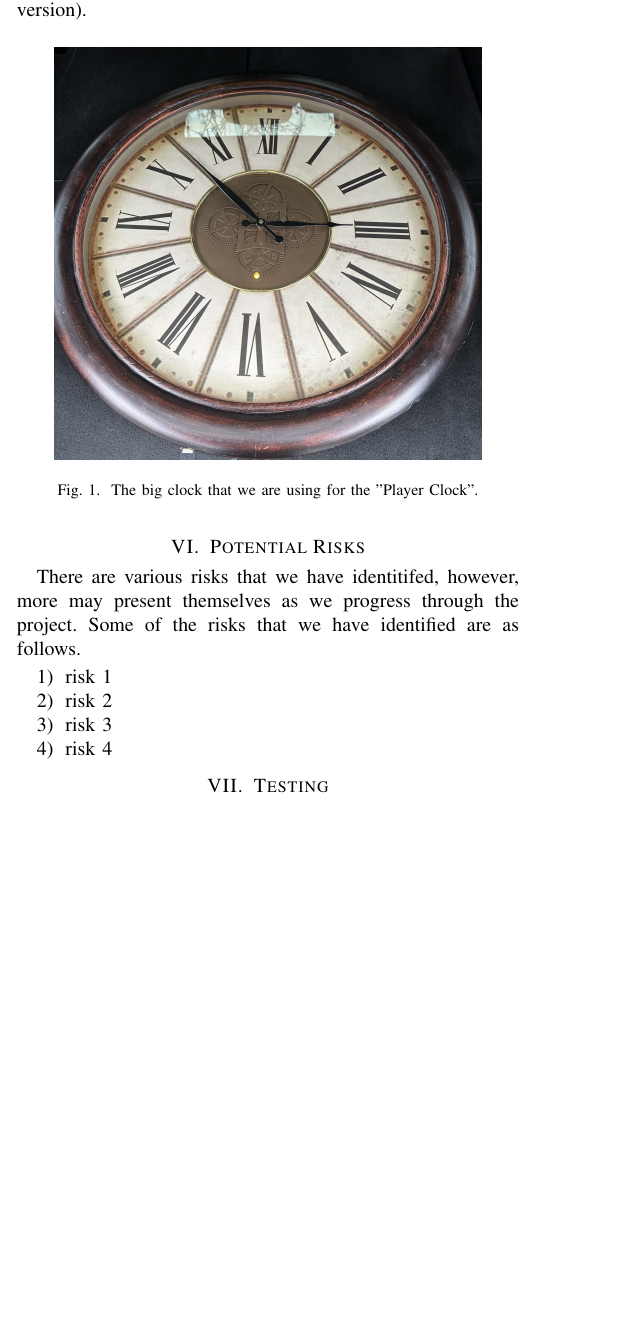
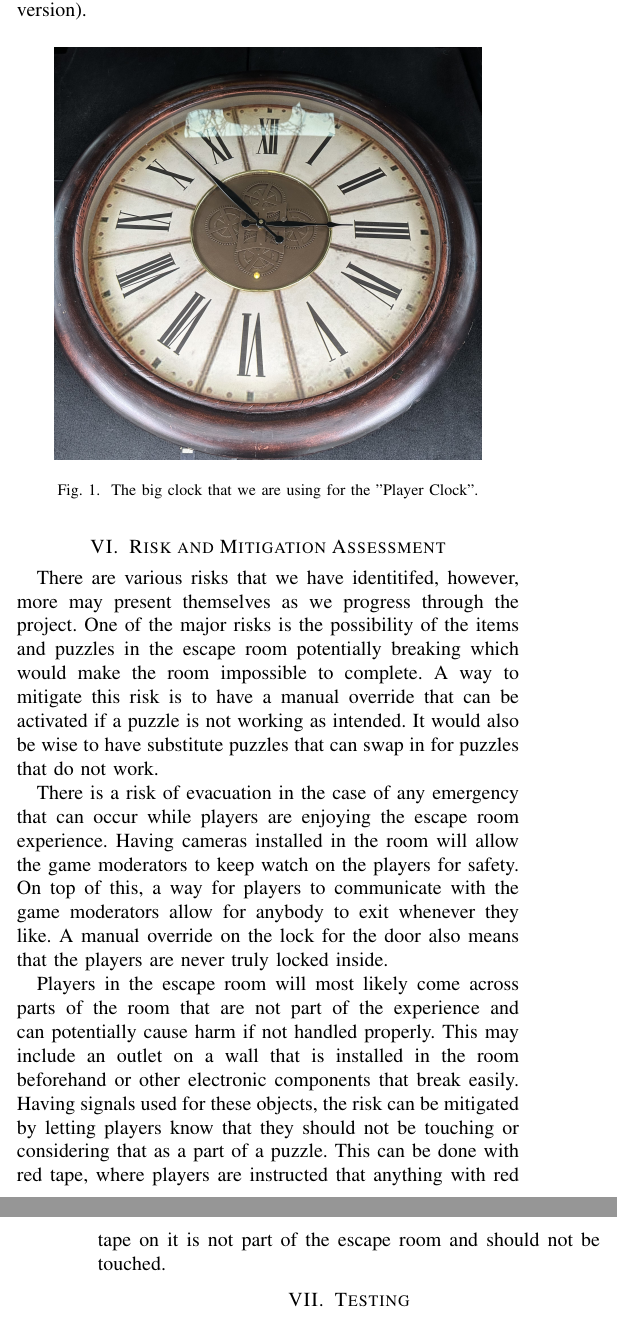
Before and after one commit to K-Sedgwick/EscapeY2K, a LaTeX paper (Project_Document_LaTeX/Escape Y2K - An Integrated Escape Room.tex): part of one column of page 3 of 4 before the commit and two parts of the columns of pages 3 and 4 of 4 after it, the two joined at a grey line, cut so that both start at the same text, the shorter picture padded with empty space. Compiled offline with pdfLaTeX; a missing font is replaced by an installed copy or a similar font; a LaTeX package or settings file that is missing is left out.

Commit message:
Risk and Mitigation Assessment completed

```diff
--- a/Project_Document_LaTeX/Escape Y2K - An Integrated Escape Room.tex
+++ b/Project_Document_LaTeX/Escape Y2K - An Integrated Escape Room.tex
@@ -252,17 +252,32 @@ picture will be changed later with a cleaner version).
     \caption{The big clock that we are using for the "Player Clock".}
 \end{figure}
 
-\section{Potential Risks}
+\section{Risk and Mitigation Assessment}
 There are various risks that we have identitifed, however, more may present
-themselves as we progress through the project. Some of the risks that we have
-identified are as follows.
-\begin{enumerate}
-    \item risk 1
-    \item risk 2
-    \item risk 3
-    \item risk 4
-\end{enumerate}
-
+themselves as we progress through the project. One of the major risks is
+the possibility of the items and puzzles in the escape room potentially
+breaking which would make the room impossible to complete. A way
+to mitigate this risk is to have a manual override that can be activated
+if a puzzle is not working as intended. It would also be wise to have
+substitute puzzles that can swap in for puzzles that do not work.
+\\
+\indent There is a risk of evacuation in the case of any emergency that can occur
+while players are enjoying the escape room experience. Having cameras
+installed in the room will allow the game moderators to keep watch on
+the players for safety. On top of this, a way for players to communicate
+with the game moderators allow for anybody to exit whenever they like.
+A manual override on the lock for the door also means that the
+players are never truly locked inside.
+\\
+\indent Players in the escape room will most likely come across parts of the room
+that are not part of the experience and can potentially cause harm if not
+handled properly. This may include an outlet on a wall that is installed
+in the room beforehand or other electronic components that break easily.
+Having signals used for these objects, the risk can be mitigated by letting
+players know that they should not be touching or considering that as a
+part of a puzzle. This can be done with red tape, where players are instructed
+that anything with red tape on it is not part of the escape room and should
+not be touched.
 
 \section{Testing}
 Different puzzles and modules of the game will be tested before combining
```
